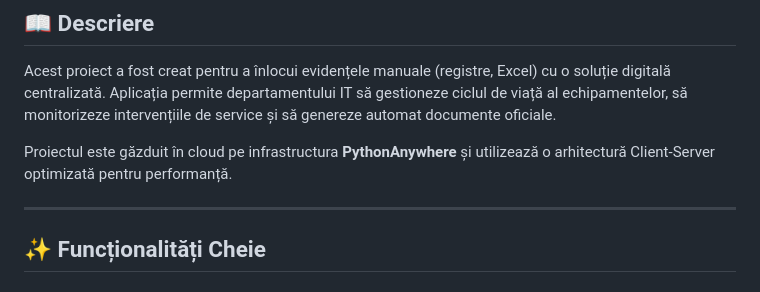
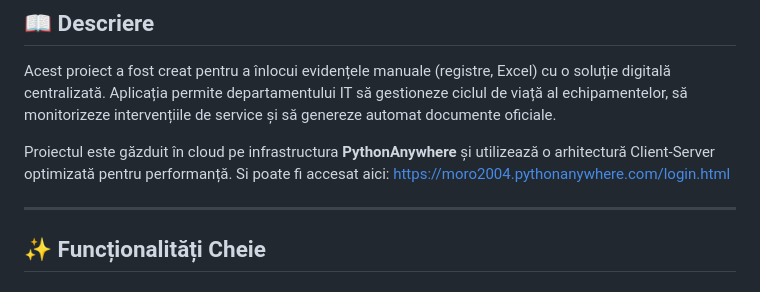
Before and after one commit to Bogdy007/Proiect-SDA, a Markdown page: README.md, the part around the change. GitHub-like rendering.

Commit message:
Update README with project access link
Added access link to the project hosted on PythonAnywhere.

```diff
--- a/README.md
+++ b/README.md
@@ -11,7 +11,7 @@
 
 Acest proiect a fost creat pentru a înlocui evidențele manuale (registre, Excel) cu o soluție digitală centralizată. Aplicația permite departamentului IT să gestioneze ciclul de viață al echipamentelor, să monitorizeze intervențiile de service și să genereze automat documente oficiale.
 
-Proiectul este găzduit în cloud pe infrastructura **PythonAnywhere** și utilizează o arhitectură Client-Server optimizată pentru performanță.
+Proiectul este găzduit în cloud pe infrastructura **PythonAnywhere** și utilizează o arhitectură Client-Server optimizată pentru performanță. Si poate fi accesat aici: https://moro2004.pythonanywhere.com/login.html
 
 ---
 
```
